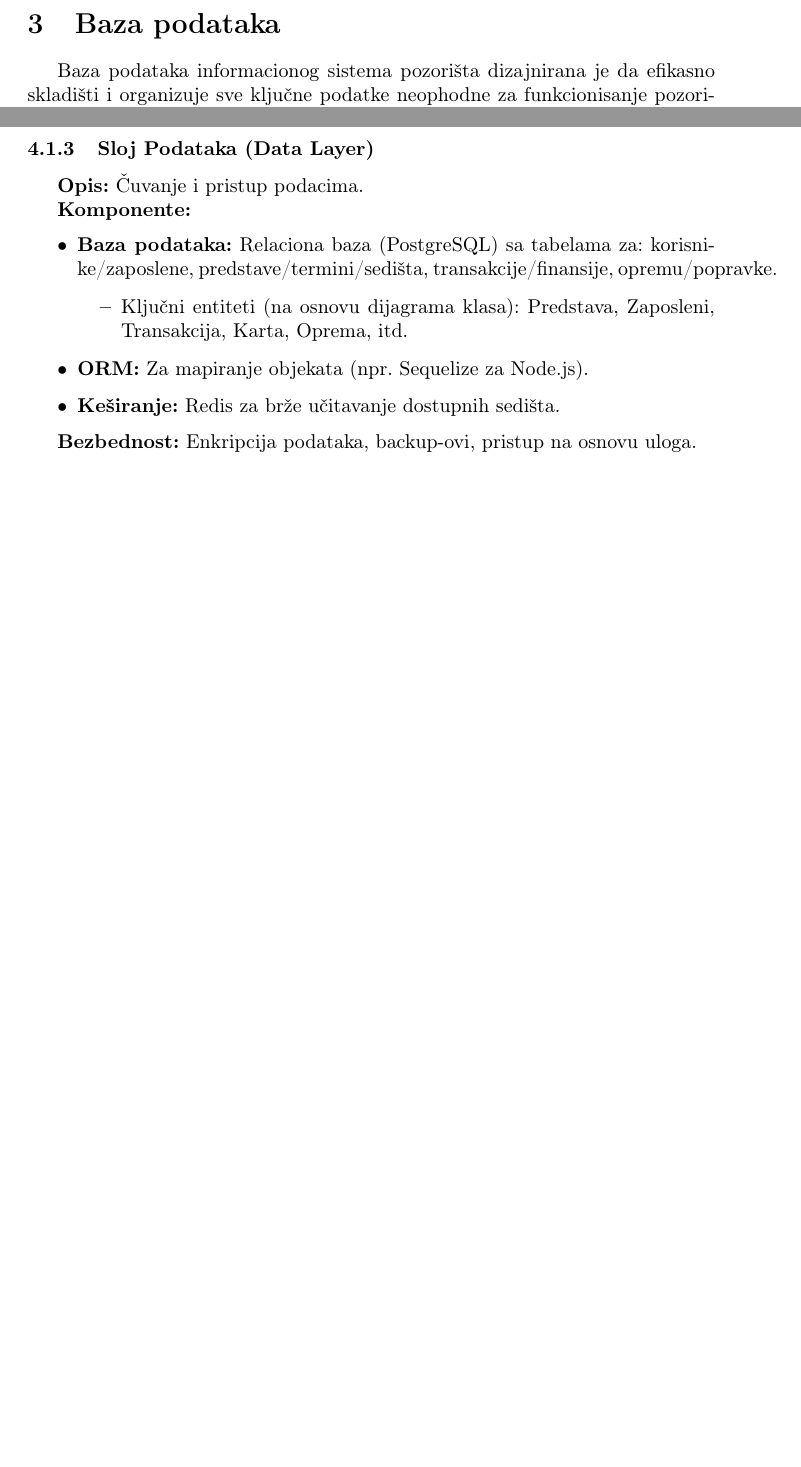
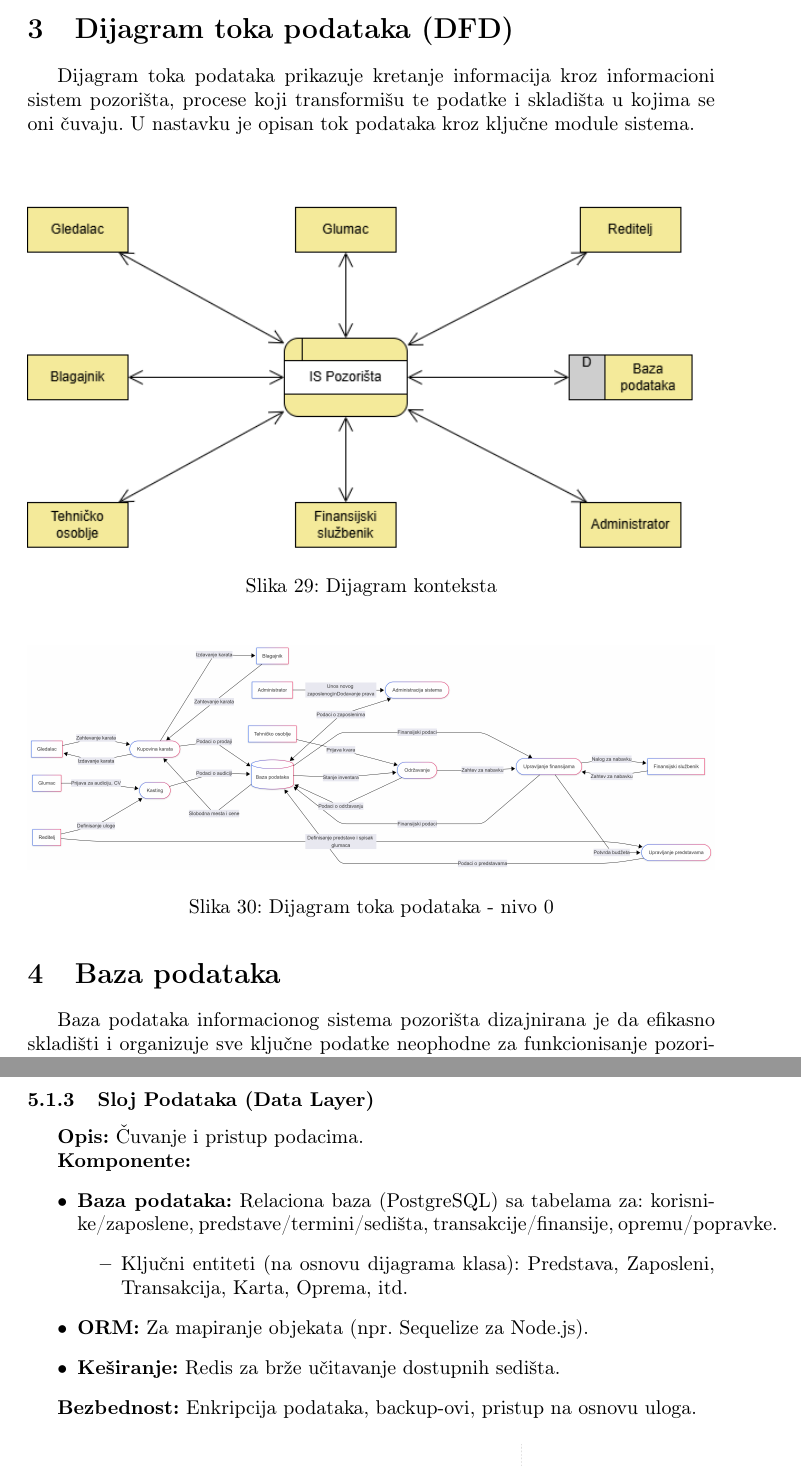
Before and after one commit to DavidT01/pozoristeIS, a LaTeX document (Informacioni sistem pozorišta.tex, which reads dokumentacija/dijagram_toka_podataka.tex): two parts of pages 43 and 45 of 51 before the commit and two parts of pages 43 and 46 of 52 after it, joined at a grey line, cut at the place of the change, the shorter picture padded with empty space. Compiled offline with pdfLaTeX.

Commit message:
Linkovan DFD u main fajl

```diff
--- a/dokumentacija/dijagram_toka_podataka.tex
+++ b/dokumentacija/dijagram_toka_podataka.tex
@@ -4,12 +4,12 @@ Dijagram toka podataka prikazuje kretanje informacija kroz informacioni sistem p
 
 \begin{figure}[H]
     \centering
-    \includegraphics[width=\textwidth]{pozoristeIS/Dijagrami/Dijagram toka podataka/dijagram_konteksta.png}
+    \includegraphics[width=\textwidth]{./Dijagrami/Dijagram toka podataka/dijagram_konteksta.png}
     \caption{Dijagram konteksta}
 \end{figure}
 
 \begin{figure}[H]
     \centering
-    \includegraphics[width=\textwidth]{pozoristeIS/Dijagrami/Dijagram toka podataka/dijagram_nivoa_0.png}
+    \includegraphics[width=\textwidth]{./Dijagrami/Dijagram toka podataka/dijagram_nivoa_0.png}
     \caption{Dijagram toka podataka - nivo 0}
 \end{figure}
```
Also changed, not shown: Informacioni sistem pozorišta.tex (+2 -0 lines), Informacioni sistem pozorišta.pdf.
